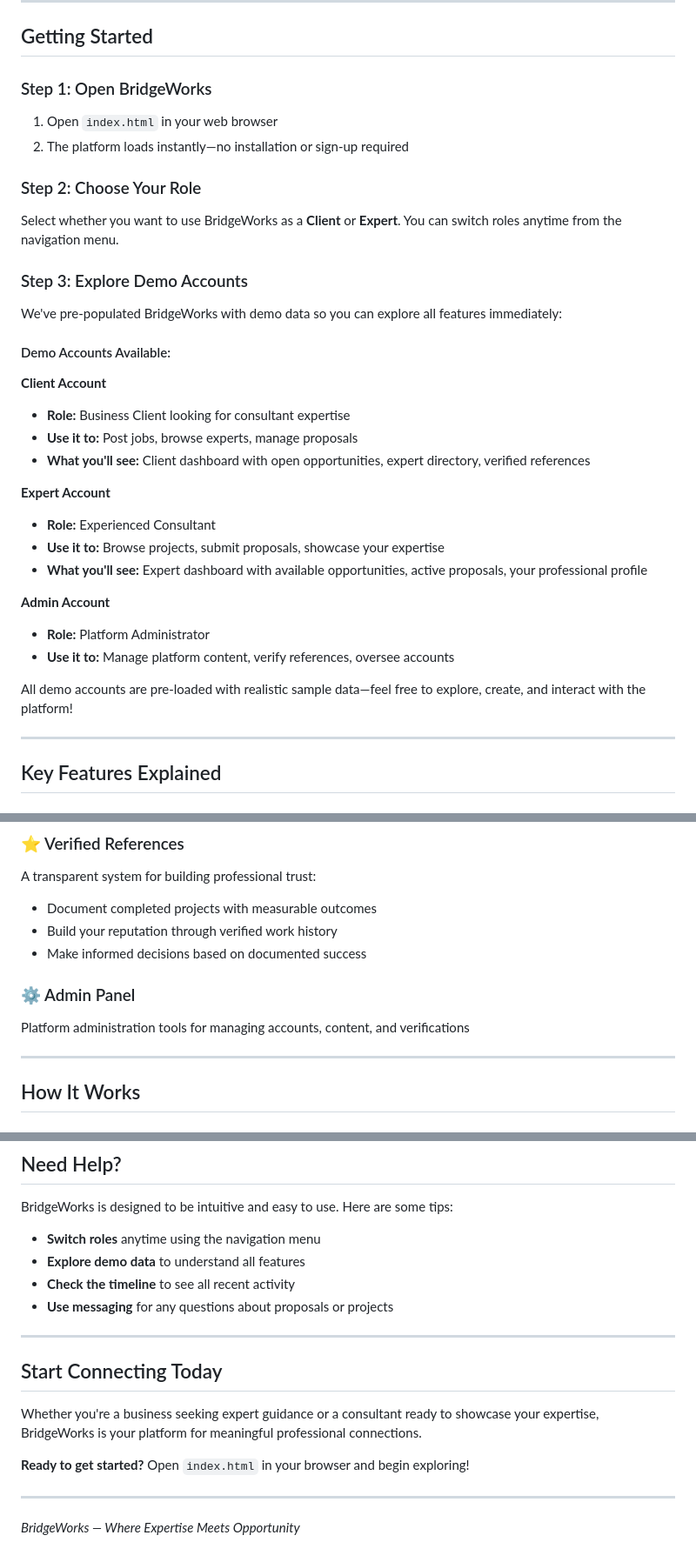
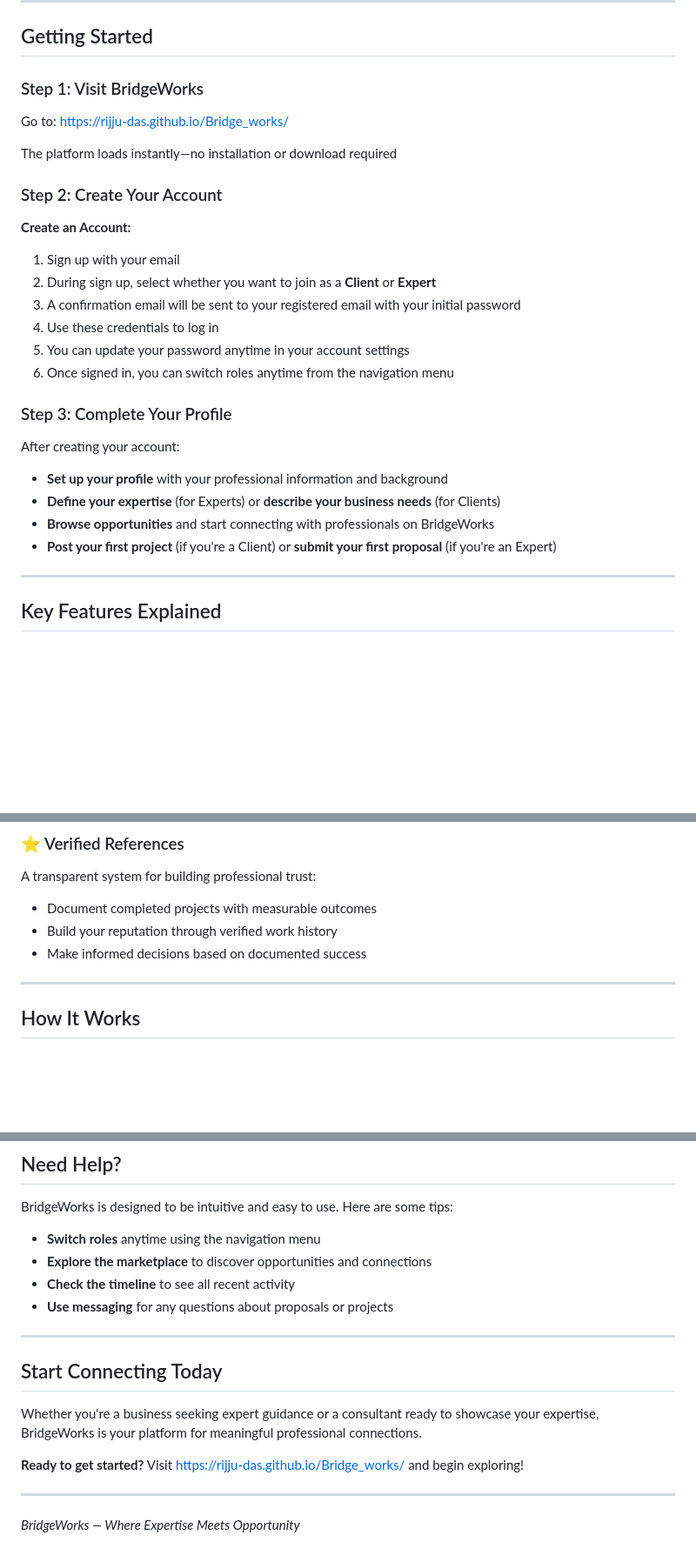
Before and after one commit to rijju-das/Bridge_works, a Markdown page: README.md, 3 parts joined by grey strips. Shown at 87% size. GitHub-like rendering; blank space fills up the shorter version.

```diff
--- a/README.md
+++ b/README.md
@@ -92,36 +92,30 @@ We eliminate the friction of finding, vetting, and collaborating with the right
 
 ## Getting Started
 
-### Step 1: Open BridgeWorks
+### Step 1: Visit BridgeWorks
 
-1. Open `index.html` in your web browser
-2. The platform loads instantly—no installation or sign-up required
+Go to: https://rijju-das.github.io/Bridge_works/
 
-### Step 2: Choose Your Role
+The platform loads instantly—no installation or download required
 
-Select whether you want to use BridgeWorks as a **Client** or **Expert**. You can switch roles anytime from the navigation menu.
+### Step 2: Create Your Account
 
-### Step 3: Explore Demo Accounts
+**Create an Account:**
+1. Sign up with your email
+2. During sign up, select whether you want to join as a **Client** or **Expert**
+3. A confirmation email will be sent to your registered email with your initial password
+4. Use these credentials to log in
+5. You can update your password anytime in your account settings
+6. Once signed in, you can switch roles anytime from the navigation menu
 
-We've pre-populated BridgeWorks with demo data so you can explore all features immediately:
+### Step 3: Complete Your Profile
 
-#### Demo Accounts Available:
+After creating your account:
 
-**Client Account**
-- **Role:** Business Client looking for consultant expertise
-- **Use it to:** Post jobs, browse experts, manage proposals
-- **What you'll see:** Client dashboard with open opportunities, expert directory, verified references
-
-**Expert Account**
-- **Role:** Experienced Consultant
-- **Use it to:** Browse projects, submit proposals, showcase your expertise
-- **What you'll see:** Expert dashboard with available opportunities, active proposals, your professional profile
-
-**Admin Account**
-- **Role:** Platform Administrator
-- **Use it to:** Manage platform content, verify references, oversee accounts
-
-All demo accounts are pre-loaded with realistic sample data—feel free to explore, create, and interact with the platform!
+- **Set up your profile** with your professional information and background
+- **Define your expertise** (for Experts) or **describe your business needs** (for Clients)
+- **Browse opportunities** and start connecting with professionals on BridgeWorks
+- **Post your first project** (if you're a Client) or **submit your first proposal** (if you're an Expert)
 
 ---
 
@@ -163,9 +157,6 @@ A transparent system for building professional trust:
 - Document completed projects with measurable outcomes
 - Build your reputation through verified work history
 - Make informed decisions based on documented success
-
-### ⚙️ Admin Panel
-Platform administration tools for managing accounts, content, and verifications
 
 ---
 
@@ -230,7 +221,7 @@ Platform administration tools for managing accounts, content, and verifications
 BridgeWorks is designed to be intuitive and easy to use. Here are some tips:
 
 - **Switch roles** anytime using the navigation menu
-- **Explore demo data** to understand all features
+- **Explore the marketplace** to discover opportunities and connections
 - **Check the timeline** to see all recent activity
 - **Use messaging** for any questions about proposals or projects
 
@@ -240,7 +231,7 @@ BridgeWorks is designed to be intuitive and easy to use. Here are some tips:
 
 Whether you're a business seeking expert guidance or a consultant ready to showcase your expertise, BridgeWorks is your platform for meaningful professional connections.
 
-**Ready to get started?** Open `index.html` in your browser and begin exploring!
+**Ready to get started?** Visit https://rijju-das.github.io/Bridge_works/ and begin exploring!
 
 ---
 
```
